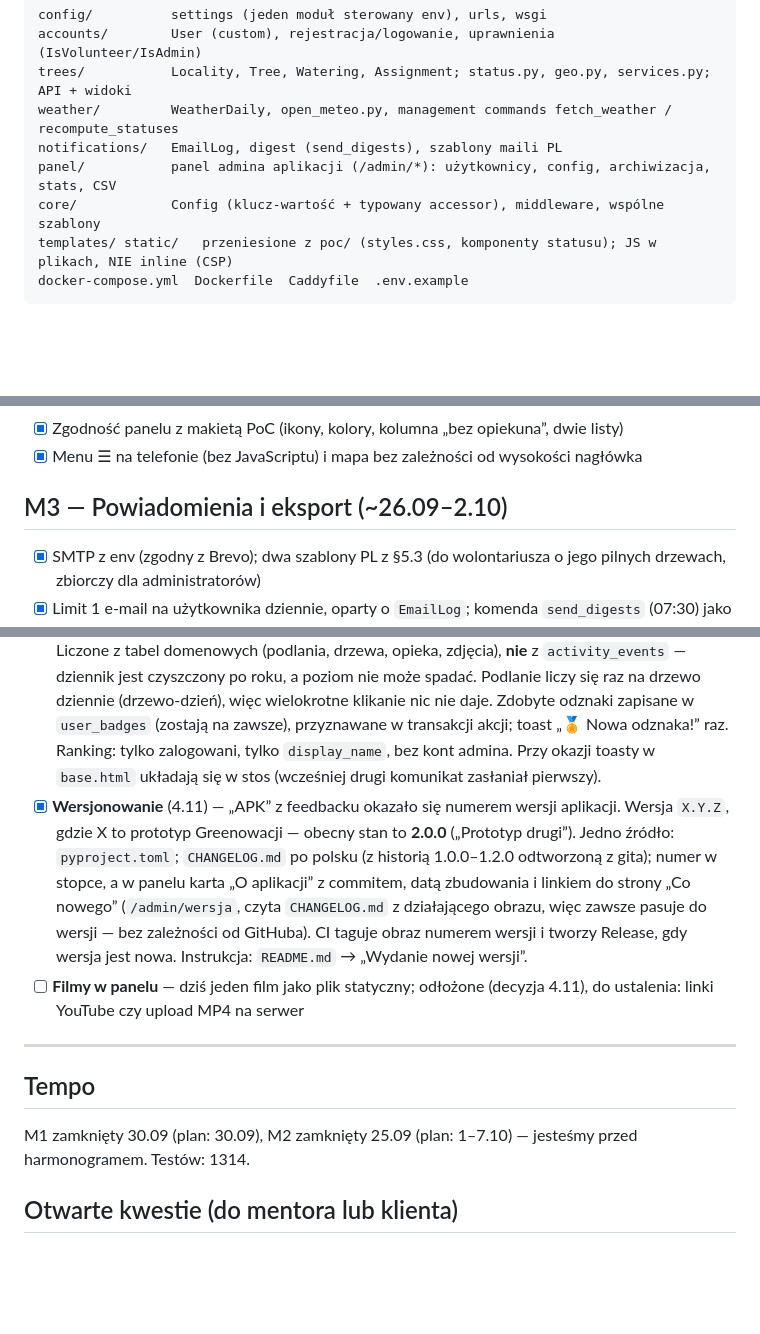
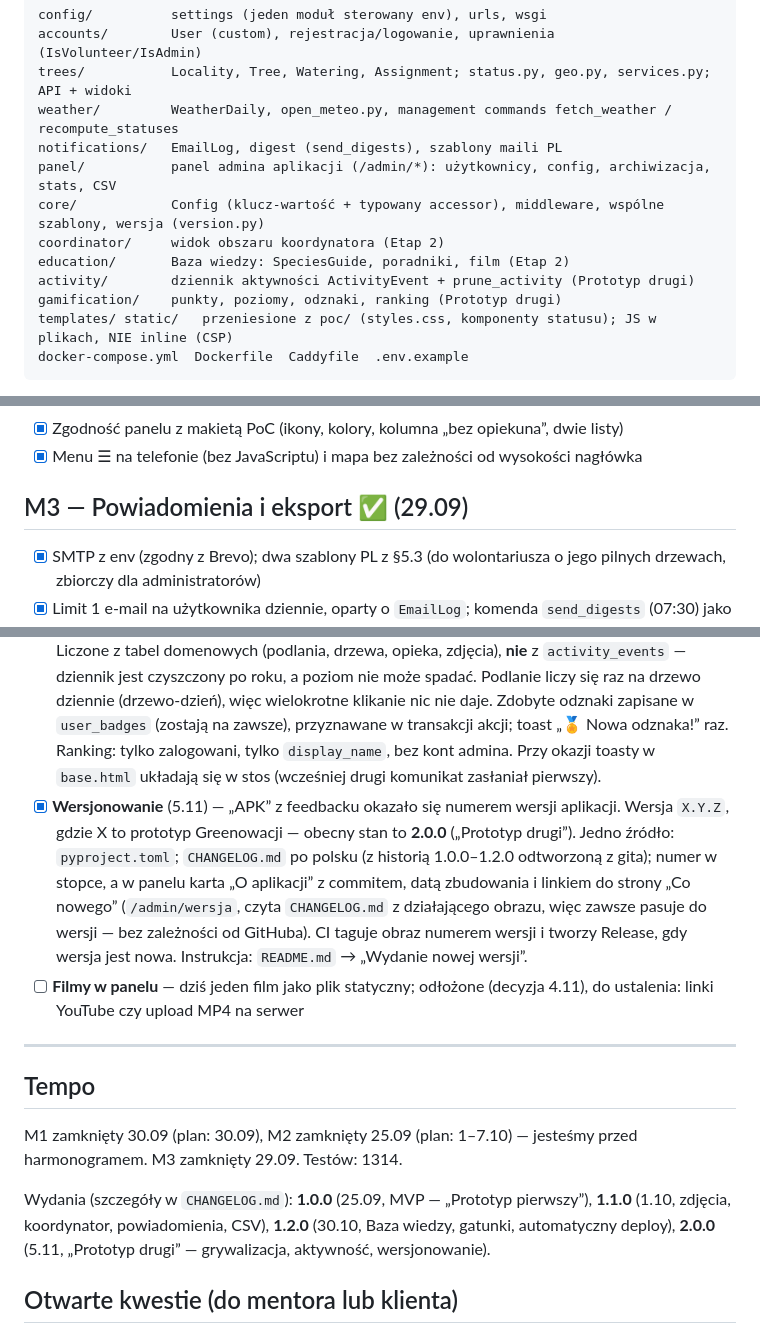
Before and after one commit to Pawel-Truszkowski/greeninnowacje, a Markdown page: docs/ROADMAP.md, 3 parts joined by grey strips. Rendered like a GitHub page; blank space fills up the shorter version.

````diff
--- a/docs/ROADMAP.md
+++ b/docs/ROADMAP.md
@@ -33,7 +33,11 @@ trees/           Locality, Tree, Watering, Assignment; status.py, geo.py, servic
 weather/         WeatherDaily, open_meteo.py, management commands fetch_weather / recompute_statuses
 notifications/   EmailLog, digest (send_digests), szablony maili PL
 panel/           panel admina aplikacji (/admin/*): użytkownicy, config, archiwizacja, stats, CSV
-core/            Config (klucz-wartość + typowany accessor), middleware, wspólne szablony
+core/            Config (klucz-wartość + typowany accessor), middleware, wspólne szablony, wersja (version.py)
+coordinator/     widok obszaru koordynatora (Etap 2)
+education/       Baza wiedzy: SpeciesGuide, poradniki, film (Etap 2)
+activity/        dziennik aktywności ActivityEvent + prune_activity (Prototyp drugi)
+gamification/    punkty, poziomy, odznaki, ranking (Prototyp drugi)
 templates/ static/   przeniesione z poc/ (styles.css, komponenty statusu); JS w plikach, NIE inline (CSP)
 docker-compose.yml  Dockerfile  Caddyfile  .env.example
 ```
@@ -79,7 +83,7 @@ Kluczowe decyzje przy mapowaniu §3 na Django:
 - [x] Zgodność panelu z makietą PoC (ikony, kolory, kolumna „bez opiekuna”, dwie listy)
 - [x] Menu ☰ na telefonie (bez JavaScriptu) i mapa bez zależności od wysokości nagłówka
 
-## M3 — Powiadomienia i eksport (~26.09–2.10)
+## M3 — Powiadomienia i eksport ✅ (29.09)
 - [x] SMTP z env (zgodny z Brevo); dwa szablony PL z §5.3 (do wolontariusza o jego pilnych drzewach, zbiorczy dla administratorów)
 - [x] Limit 1 e-mail na użytkownika dziennie, oparty o `EmailLog`; komenda `send_digests` (07:30) jako trzeci wpis w harmonogramie
 - [x] ~~`GET /api/admin/stats` i ekran statystyk~~ — zrobione w M2 razem z panelem
@@ -116,13 +120,15 @@ Rola koordynatora; powiadomienia w aplikacji i Web Push; tryb offline (PWA + syn
 ### Luki względem „Prototypu drugiego” (feedback Greenowacji, 4.11)
 - [x] Monitoring aktywności (logowania, interakcje) — wyżej
 - [x] **Grywalizacja** (4.11) — app `gamification`, strona `/osiagniecia` (w menu dla zalogowanych) i `GET /api/me/achievements`. Poziomy (🌰 Nasiono → 🌲 Dąb) z punktów, 10 odznak, ranking 30 dni. Liczone z tabel domenowych (podlania, drzewa, opieka, zdjęcia), **nie** z `activity_events` — dziennik jest czyszczony po roku, a poziom nie może spadać. Podlanie liczy się raz na drzewo dziennie (drzewo-dzień), więc wielokrotne klikanie nic nie daje. Zdobyte odznaki zapisane w `user_badges` (zostają na zawsze), przyznawane w transakcji akcji; toast „🏅 Nowa odznaka!” raz. Ranking: tylko zalogowani, tylko `display_name`, bez kont admina. Przy okazji toasty w `base.html` układają się w stos (wcześniej drugi komunikat zasłaniał pierwszy).
-- [x] **Wersjonowanie** (4.11) — „APK” z feedbacku okazało się numerem wersji aplikacji. Wersja `X.Y.Z`, gdzie X to prototyp Greenowacji — obecny stan to **2.0.0** („Prototyp drugi”). Jedno źródło: `pyproject.toml`; `CHANGELOG.md` po polsku (z historią 1.0.0–1.2.0 odtworzoną z gita); numer w stopce, a w panelu karta „O aplikacji” z commitem, datą zbudowania i linkiem do strony „Co nowego” (`/admin/wersja`, czyta `CHANGELOG.md` z działającego obrazu, więc zawsze pasuje do wersji — bez zależności od GitHuba). CI taguje obraz numerem wersji i tworzy Release, gdy wersja jest nowa. Instrukcja: `README.md` → „Wydanie nowej wersji”.
+- [x] **Wersjonowanie** (5.11) — „APK” z feedbacku okazało się numerem wersji aplikacji. Wersja `X.Y.Z`, gdzie X to prototyp Greenowacji — obecny stan to **2.0.0** („Prototyp drugi”). Jedno źródło: `pyproject.toml`; `CHANGELOG.md` po polsku (z historią 1.0.0–1.2.0 odtworzoną z gita); numer w stopce, a w panelu karta „O aplikacji” z commitem, datą zbudowania i linkiem do strony „Co nowego” (`/admin/wersja`, czyta `CHANGELOG.md` z działającego obrazu, więc zawsze pasuje do wersji — bez zależności od GitHuba). CI taguje obraz numerem wersji i tworzy Release, gdy wersja jest nowa. Instrukcja: `README.md` → „Wydanie nowej wersji”.
 - [ ] **Filmy w panelu** — dziś jeden film jako plik statyczny; odłożone (decyzja 4.11), do ustalenia: linki YouTube czy upload MP4 na serwer
 
 ---
 
 ## Tempo
-M1 zamknięty 30.09 (plan: 30.09), M2 zamknięty 25.09 (plan: 1–7.10) — jesteśmy przed harmonogramem. Testów: 1314.
+M1 zamknięty 30.09 (plan: 30.09), M2 zamknięty 25.09 (plan: 1–7.10) — jesteśmy przed harmonogramem. M3 zamknięty 29.09. Testów: 1314.
+
+Wydania (szczegóły w `CHANGELOG.md`): **1.0.0** (25.09, MVP — „Prototyp pierwszy”), **1.1.0** (1.10, zdjęcia, koordynator, powiadomienia, CSV), **1.2.0** (30.10, Baza wiedzy, gatunki, automatyczny deploy), **2.0.0** (5.11, „Prototyp drugi” — grywalizacja, aktywność, wersjonowanie).
 
 ## Otwarte kwestie (do mentora lub klienta)
 1. **Frontend:** szablony Django sprawdzają się w praktyce (mapa, panel, widok mobilny). Warto to formalnie potwierdzić z mentorem i zamknąć temat.
````
Also changed, not shown: other parts of docs/ROADMAP.md (+2 -2 lines), README.md (+29 -8 lines).
